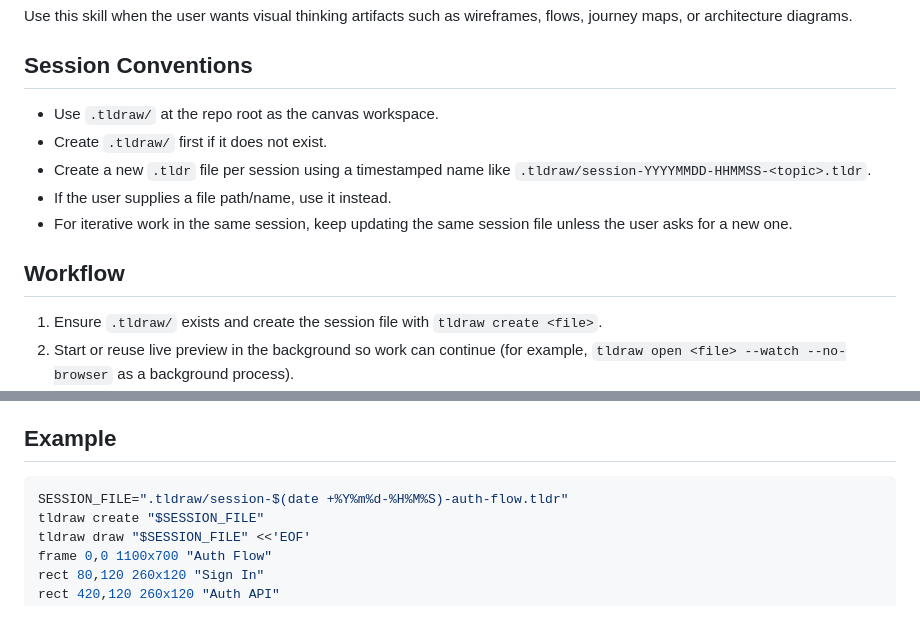
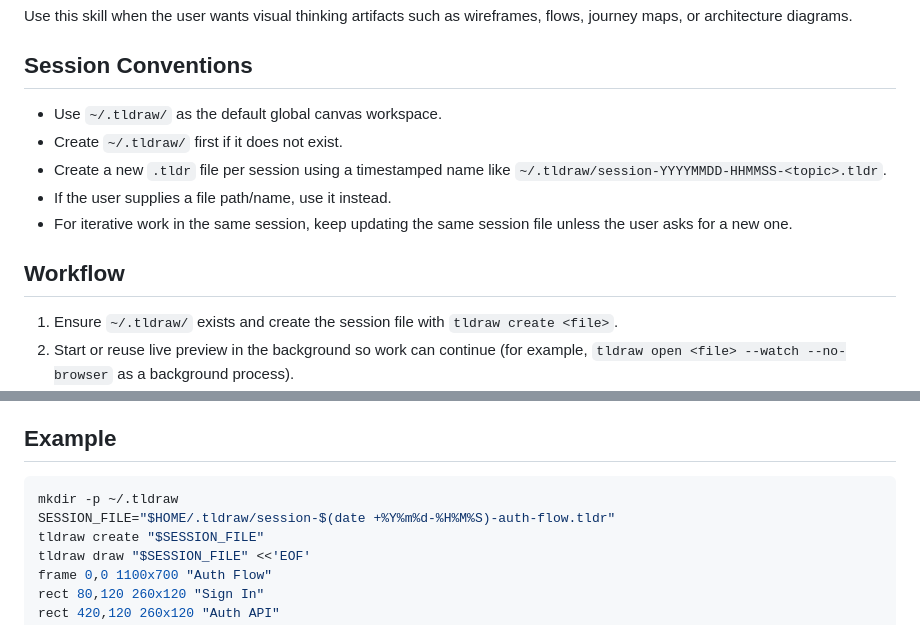
Before and after one commit to figelwump/tldraw-cli, a Markdown page: skills/tldraw/SKILL.md, 2 parts joined by grey strips. Rendered like a GitHub page.

Commit message:
Use global ~/.tldraw workspace in tldraw skill
- switch default session storage from repo-local .tldraw to ~/.tldraw

- update workflow guidance and examples to create/use global session files

````diff
--- a/skills/tldraw/SKILL.md
+++ b/skills/tldraw/SKILL.md
@@ -9,15 +9,15 @@ Use this skill when the user wants visual thinking artifacts such as wireframes,
 
 ## Session Conventions
 
-- Use `.tldraw/` at the repo root as the canvas workspace.
-- Create `.tldraw/` first if it does not exist.
-- Create a new `.tldr` file per session using a timestamped name like `.tldraw/session-YYYYMMDD-HHMMSS-<topic>.tldr`.
+- Use `~/.tldraw/` as the default global canvas workspace.
+- Create `~/.tldraw/` first if it does not exist.
+- Create a new `.tldr` file per session using a timestamped name like `~/.tldraw/session-YYYYMMDD-HHMMSS-<topic>.tldr`.
 - If the user supplies a file path/name, use it instead.
 - For iterative work in the same session, keep updating the same session file unless the user asks for a new one.
 
 ## Workflow
 
-1. Ensure `.tldraw/` exists and create the session file with `tldraw create <file>`.
+1. Ensure `~/.tldraw/` exists and create the session file with `tldraw create <file>`.
 2. Start or reuse live preview in the background so work can continue (for example, `tldraw open <file> --watch --no-browser` as a background process).
 3. Capture the preview URL from stdout and share it with the user.
 4. Draw in small increments:
@@ -69,7 +69,8 @@ Use this skill when the user wants visual thinking artifacts such as wireframes,
 ## Example
 
 ```bash
-SESSION_FILE=".tldraw/session-$(date +%Y%m%d-%H%M%S)-auth-flow.tldr"
+mkdir -p ~/.tldraw
+SESSION_FILE="$HOME/.tldraw/session-$(date +%Y%m%d-%H%M%S)-auth-flow.tldr"
 tldraw create "$SESSION_FILE"
 tldraw draw "$SESSION_FILE" <<'EOF'
 frame 0,0 1100x700 "Auth Flow"
````
